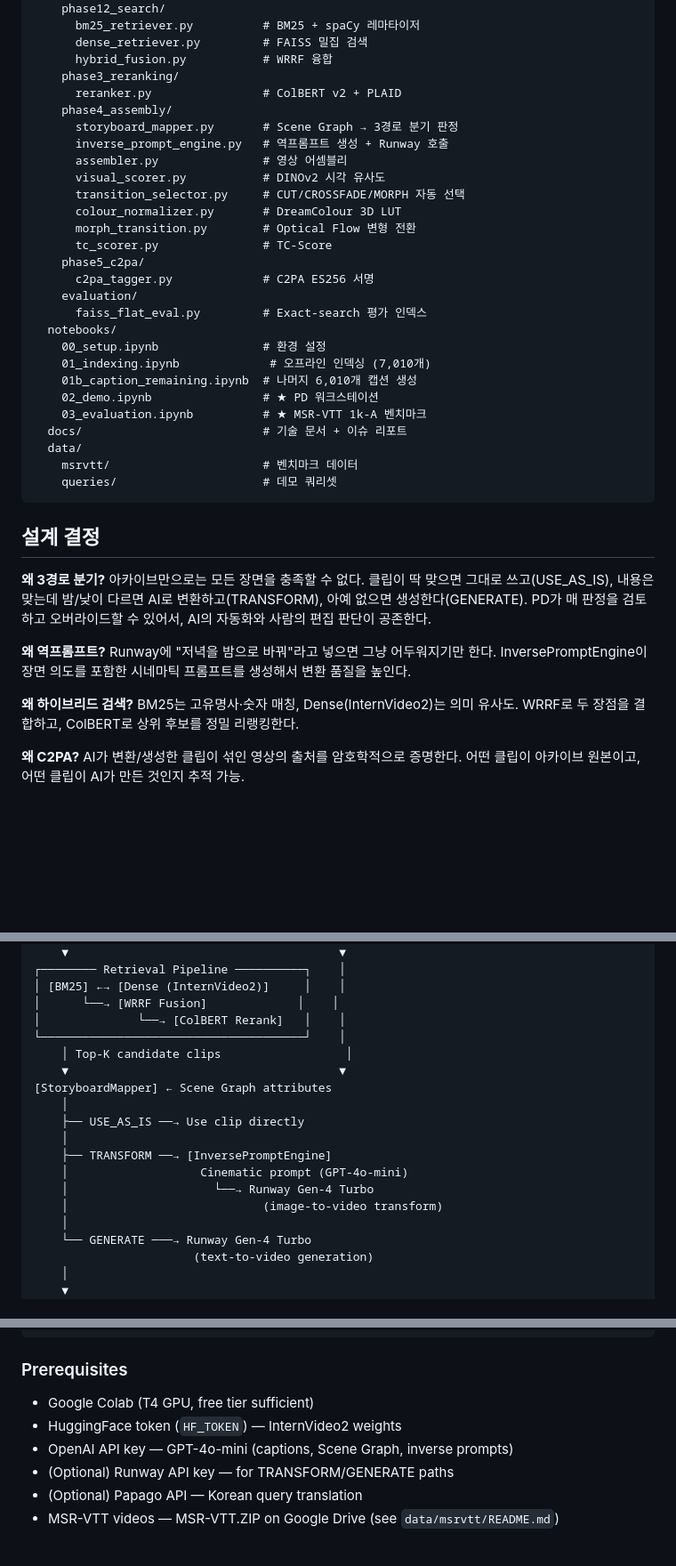
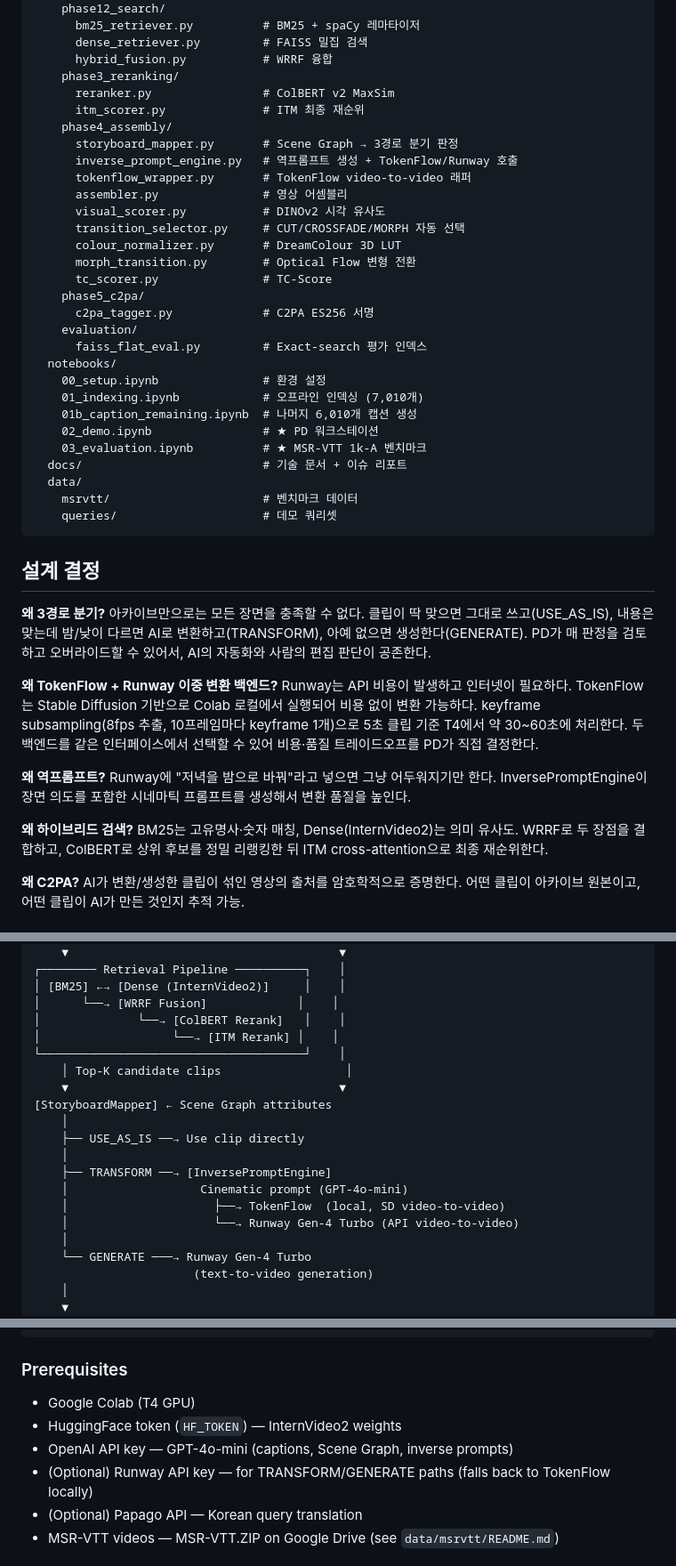
Before and after one commit to LimPark996/VideoRAG-Public, a Markdown page: README.md, 3 parts joined by grey strips. Shown at 89% size. GitHub-like rendering; blank space fills up the shorter version.

```diff
--- a/README.md
+++ b/README.md
@@ -168,10 +175,12 @@ videorag-public/
       dense_retriever.py         # FAISS 밀집 검색
       hybrid_fusion.py           # WRRF 융합
     phase3_reranking/
-      reranker.py                # ColBERT v2 + PLAID
+      reranker.py                # ColBERT v2 MaxSim
+      itm_scorer.py              # ITM 최종 재순위
     phase4_assembly/
       storyboard_mapper.py       # Scene Graph → 3경로 분기 판정
-      inverse_prompt_engine.py   # 역프롬프트 생성 + Runway 호출
+      inverse_prompt_engine.py   # 역프롬프트 생성 + TokenFlow/Runway 호출
+      tokenflow_wrapper.py       # TokenFlow video-to-video 래퍼
       assembler.py               # 영상 어셈블리
       visual_scorer.py           # DINOv2 시각 유사도
       transition_selector.py     # CUT/CROSSFADE/MORPH 자동 선택
@@ -184,7 +193,7 @@ videorag-public/
       faiss_flat_eval.py         # Exact-search 평가 인덱스
   notebooks/
     00_setup.ipynb               # 환경 설정
-    01_indexing.ipynb             # 오프라인 인덱싱 (7,010개)
+    01_indexing.ipynb            # 오프라인 인덱싱 (7,010개)
     01b_caption_remaining.ipynb  # 나머지 6,010개 캡션 생성
     02_demo.ipynb                # ★ PD 워크스테이션
     03_evaluation.ipynb          # ★ MSR-VTT 1k-A 벤치마크
@@ -198,9 +207,11 @@ videorag-public/
 
 **왜 3경로 분기?** 아카이브만으로는 모든 장면을 충족할 수 없다. 클립이 딱 맞으면 그대로 쓰고(USE_AS_IS), 내용은 맞는데 밤/낮이 다르면 AI로 변환하고(TRANSFORM), 아예 없으면 생성한다(GENERATE). PD가 매 판정을 검토하고 오버라이드할 수 있어서, AI의 자동화와 사람의 편집 판단이 공존한다.
 
+**왜 TokenFlow + Runway 이중 변환 백엔드?** Runway는 API 비용이 발생하고 인터넷이 필요하다. TokenFlow는 Stable Diffusion 기반으로 Colab 로컬에서 실행되어 비용 없이 변환 가능하다. keyframe subsampling(8fps 추출, 10프레임마다 keyframe 1개)으로 5초 클립 기준 T4에서 약 30~60초에 처리한다. 두 백엔드를 같은 인터페이스에서 선택할 수 있어 비용·품질 트레이드오프를 PD가 직접 결정한다.
+
 **왜 역프롬프트?** Runway에 "저녁을 밤으로 바꿔"라고 넣으면 그냥 어두워지기만 한다. InversePromptEngine이 장면 의도를 포함한 시네마틱 프롬프트를 생성해서 변환 품질을 높인다.
 
-**왜 하이브리드 검색?** BM25는 고유명사·숫자 매칭, Dense(InternVideo2)는 의미 유사도. WRRF로 두 장점을 결합하고, ColBERT로 상위 후보를 정밀 리랭킹한다.
+**왜 하이브리드 검색?** BM25는 고유명사·숫자 매칭, Dense(InternVideo2)는 의미 유사도. WRRF로 두 장점을 결합하고, ColBERT로 상위 후보를 정밀 리랭킹한 뒤 ITM cross-attention으로 최종 재순위한다.
 
 **왜 C2PA?** AI가 변환/생성한 클립이 섞인 영상의 출처를 암호학적으로 증명한다. 어떤 클립이 아카이브 원본이고, 어떤 클립이 AI가 만든 것인지 추적 가능.
 
@@ -284,6 +300,7 @@ Script/Query
 │ [BM25] ←→ [Dense (InternVideo2)]     │    │
 │      └──→ [WRRF Fusion]             │    │
 │              └──→ [ColBERT Rerank]   │    │
+│                   └──→ [ITM Rerank] │    │
 └──────────────────────────────────────┘    │
     │ Top-K candidate clips                  │
     ▼                                       ▼
@@ -293,8 +310,8 @@ Script/Query
     │
     ├── TRANSFORM ──→ [InversePromptEngine]
     │                   Cinematic prompt (GPT-4o-mini)
-    │                     └──→ Runway Gen-4 Turbo
-    │                            (image-to-video transform)
+    │                     ├──→ TokenFlow  (local, SD video-to-video)
+    │                     └──→ Runway Gen-4 Turbo (API video-to-video)
     │
     └── GENERATE ───→ Runway Gen-4 Turbo
                        (text-to-video generation)
@@ -355,10 +374,10 @@ notebooks/03_evaluation.ipynb
 
 ### Prerequisites
 
-- Google Colab (T4 GPU, free tier sufficient)
+- Google Colab (T4 GPU)
 - HuggingFace token (`HF_TOKEN`) — InternVideo2 weights
 - OpenAI API key — GPT-4o-mini (captions, Scene Graph, inverse prompts)
-- (Optional) Runway API key — for TRANSFORM/GENERATE paths
+- (Optional) Runway API key — for TRANSFORM/GENERATE paths (falls back to TokenFlow locally)
 - (Optional) Papago API — Korean query translation
 - MSR-VTT videos — MSR-VTT.ZIP on Google Drive (see `data/msrvtt/README.md`)
 
```
Also changed, not shown: other parts of README.md (+42 -24 lines).
